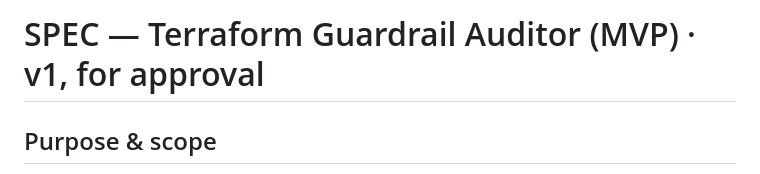
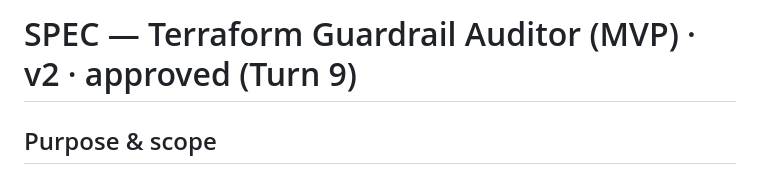
Before and after one commit to dmpnv/terraform-guardrail-auditor, a Markdown page: SPEC.md, the part around the change. GitHub-like rendering.

Commit message:
spec approved: header to v2 (Turn 9)
Co-Authored-By: Claude Fable 5 <noreply@anthropic.com>

```diff
--- a/SPEC.md
+++ b/SPEC.md
@@ -1,4 +1,4 @@
-# SPEC — Terraform Guardrail Auditor (MVP) · v1, for approval
+# SPEC — Terraform Guardrail Auditor (MVP) · v2 · approved (Turn 9)
 
 ## Purpose & scope
 Audit Terraform HCL against **seven fixed security guardrails** via a local,
```
